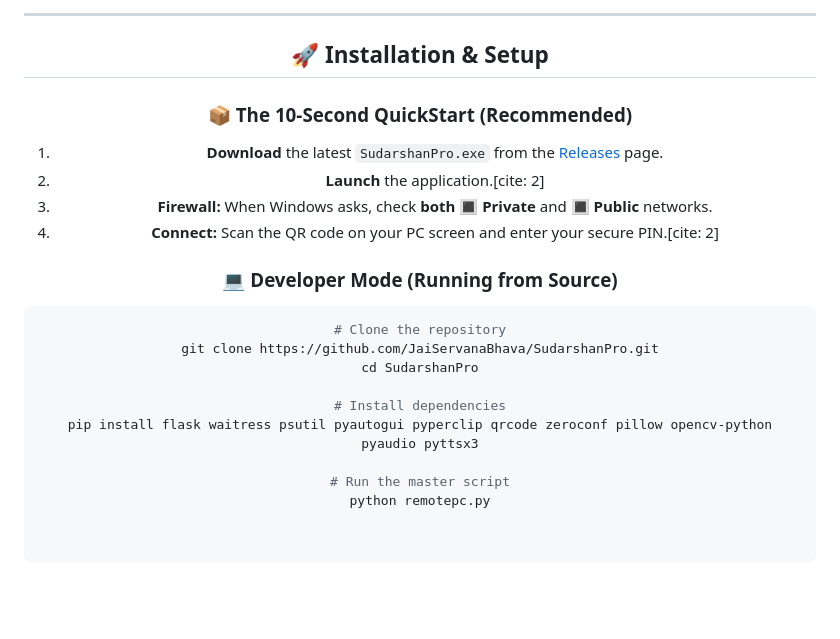
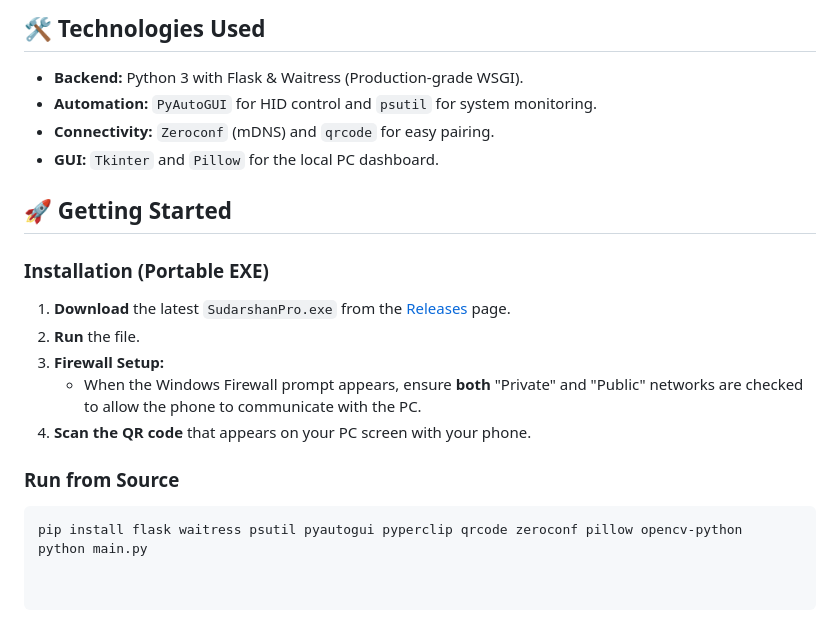
Before and after one commit to JaiServanaBhava/SudarshanPro, a Markdown page: README.md, the part around one of its changes. Rendered like a GitHub page; blank space fills up the shorter version.

````diff
--- a/README.md
+++ b/README.md
@@ -89,23 +40,22 @@ Most remote desktop tools are heavy, laggy, or require complex port forwarding.
 </div>
 
----
+## 🛠️ Technologies Used
 
-## 🚀 Installation & Setup
+*   **Backend:** Python 3 with Flask & Waitress (Production-grade WSGI).
+*   **Automation:** `PyAutoGUI` for HID control and `psutil` for system monitoring.
+*   **Connectivity:** `Zeroconf` (mDNS) and `qrcode` for easy pairing.
+*   **GUI:** `Tkinter` and `Pillow` for the local PC dashboard.
 
-### 📦 The 10-Second QuickStart (Recommended)
+## 🚀 Getting Started
+
+### Installation (Portable EXE)
 1.  **Download** the latest `SudarshanPro.exe` from the [Releases](https://github.com/JaiServanaBhava/SudarshanPro/releases) page.
-2.  **Launch** the application.[cite: 2]
-3.  **Firewall:** When Windows asks, check **both** 🔳 **Private** and 🔳 **Public** networks.
-4.  **Connect:** Scan the QR code on your PC screen and enter your secure PIN.[cite: 2]
+2.  **Run** the file.
+3.  **Firewall Setup:**
+    *   When the Windows Firewall prompt appears, ensure **both** "Private" and "Public" networks are checked to allow the phone to communicate with the PC.
+4.  **Scan the QR code** that appears on your PC screen with your phone.
 
-### 💻 Developer Mode (Running from Source)
+### Run from Source
 ```bash
-# Clone the repository
-git clone https://github.com/JaiServanaBhava/SudarshanPro.git
-cd SudarshanPro
-
-# Install dependencies
-pip install flask waitress psutil pyautogui pyperclip qrcode zeroconf pillow opencv-python pyaudio pyttsx3
-
-# Run the master script
-python remotepc.py
+pip install flask waitress psutil pyautogui pyperclip qrcode zeroconf pillow opencv-python
+python main.py
````
Also changed, not shown: other parts of README.md (+24 -73 lines).
